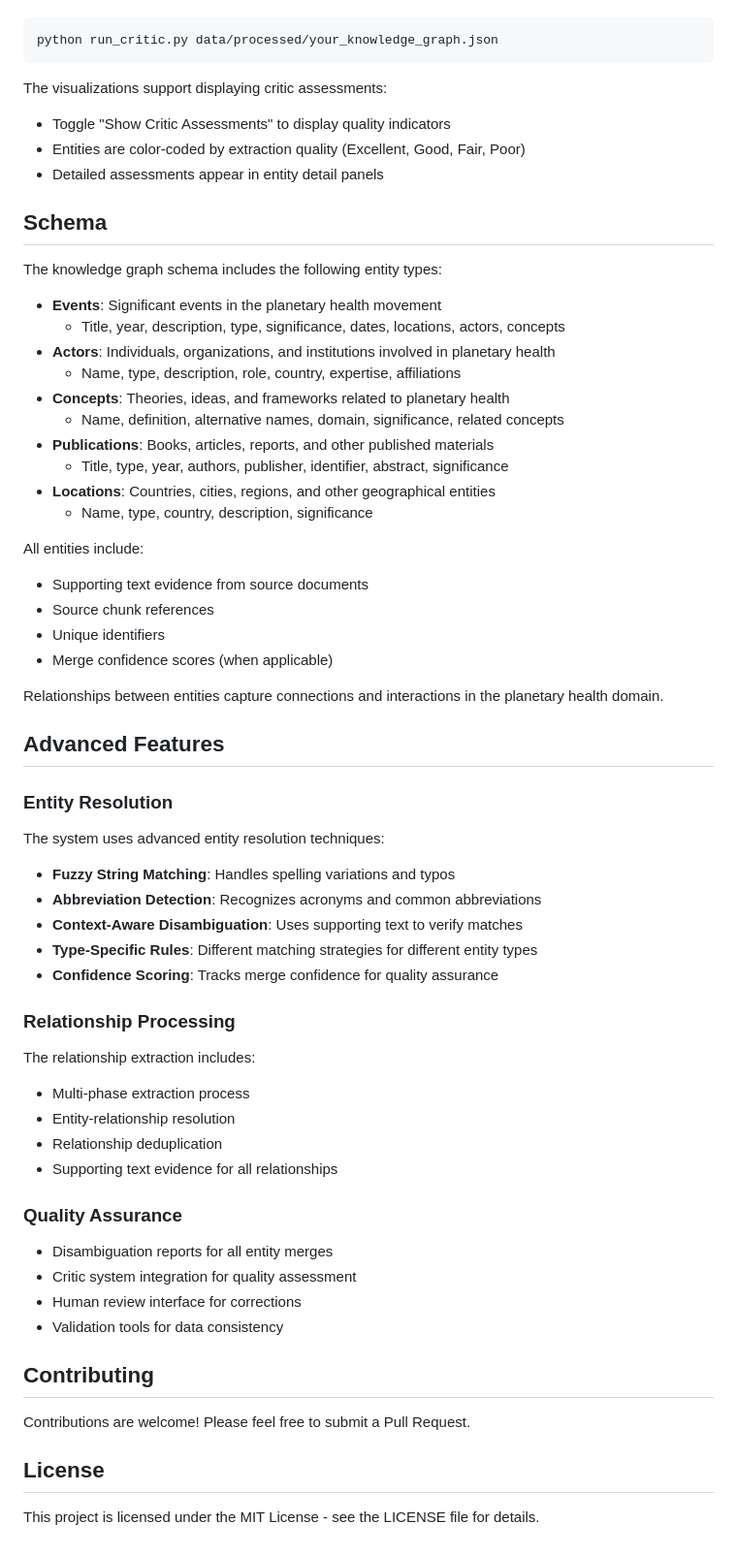
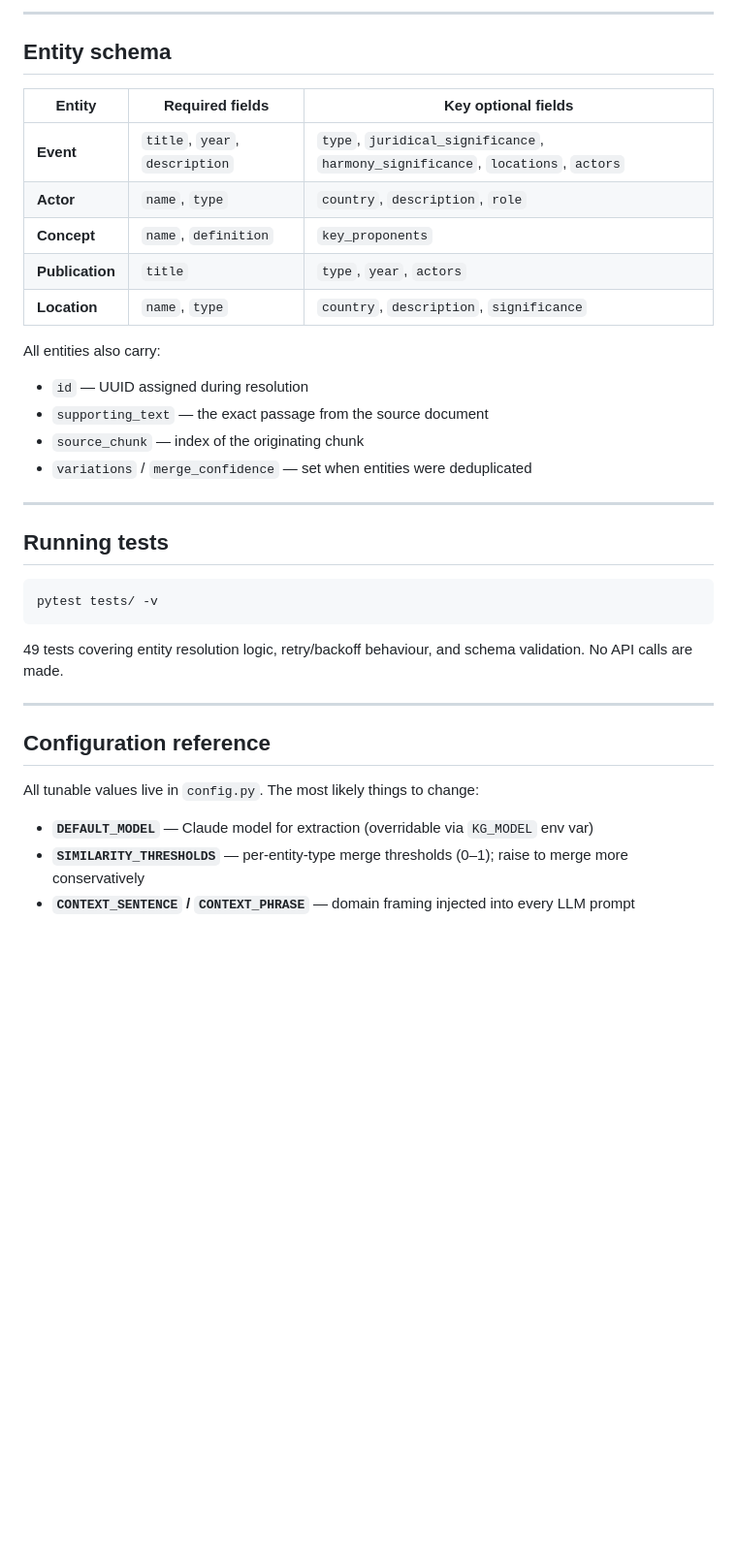
Before and after one commit to j-buettner/empohop, a Markdown page: README.md, the part around one of its changes. Shown at 97% size. Rendered like a GitHub page; blank space fills up the shorter version.

````diff
--- a/README.md
+++ b/README.md
@@ -188,66 +278,37 @@ Run the critic system to assess extraction quality:
+---
+
+## Entity schema
+
+| Entity | Required fields | Key optional fields |
+|--------|----------------|---------------------|
+| **Event** | `title`, `year`, `description` | `type`, `juridical_significance`, `harmony_significance`, `locations`, `actors` |
+| **Actor** | `name`, `type` | `country`, `description`, `role` |
+| **Concept** | `name`, `definition` | `key_proponents` |
+| **Publication** | `title` | `type`, `year`, `actors` |
+| **Location** | `name`, `type` | `country`, `description`, `significance` |
+
+All entities also carry:
+- `id` — UUID assigned during resolution
+- `supporting_text` — the exact passage from the source document
+- `source_chunk` — index of the originating chunk
+- `variations` / `merge_confidence` — set when entities were deduplicated
+
+---
+
+## Running tests
 
 ```bash
-python run_critic.py data/processed/your_knowledge_graph.json
+pytest tests/ -v
 ```
 
-The visualizations support displaying critic assessments:
-- Toggle "Show Critic Assessments" to display quality indicators
-- Entities are color-coded by extraction quality (Excellent, Good, Fair, Poor)
-- Detailed assessments appear in entity detail panels
+49 tests covering entity resolution logic, retry/backoff behaviour, and schema validation. No API calls are made.
 
-## Schema
+---
 
-The knowledge graph schema includes the following entity types:
+## Configuration reference
 
-- **Events**: Significant events in the planetary health movement
-  - Title, year, description, type, significance, dates, locations, actors, concepts
-- **Actors**: Individuals, organizations, and institutions involved in planetary health
-  - Name, type, description, role, country, expertise, affiliations
-- **Concepts**: Theories, ideas, and frameworks related to planetary health
-  - Name, definition, alternative names, domain, significance, related concepts
-- **Publications**: Books, articles, reports, and other published materials
-  - Title, type, year, authors, publisher, identifier, abstract, significance
-- **Locations**: Countries, cities, regions, and other geographical entities
-  - Name, type, country, description, significance
+All tunable values live in `config.py`. The most likely things to change:
 
-All entities include:
-- Supporting text evidence from source documents
-- Source chunk references
-- Unique identifiers
-- Merge confidence scores (when applicable)
-
-Relationships between entities capture connections and interactions in the planetary health domain.
-
-## Advanced Features
-
-### Entity Resolution
-
-The system uses advanced entity resolution techniques:
-- **Fuzzy String Matching**: Handles spelling variations and typos
-- **Abbreviation Detection**: Recognizes acronyms and common abbreviations
-- **Context-Aware Disambiguation**: Uses supporting text to verify matches
-- **Type-Specific Rules**: Different matching strategies for different entity types
-- **Confidence Scoring**: Tracks merge confidence for quality assurance
-
-### Relationship Processing
-
-The relationship extraction includes:
-- Multi-phase extraction process
-- Entity-relationship resolution
-- Relationship deduplication
-- Supporting text evidence for all relationships
-
-### Quality Assurance
-
-- Disambiguation reports for all entity merges
-- Critic system integration for quality assessment
-- Human review interface for corrections
-- Validation tools for data consistency
-
-## Contributing
-
-Contributions are welcome! Please feel free to submit a Pull Request.
-
-## License
-
-This project is licensed under the MIT License - see the LICENSE file for details.
+- **`DEFAULT_MODEL`** — Claude model for extraction (overridable via `KG_MODEL` env var)
+- **`SIMILARITY_THRESHOLDS`** — per-entity-type merge thresholds (0–1); raise to merge more conservatively
+- **`CONTEXT_SENTENCE` / `CONTEXT_PHRASE`** — domain framing injected into every LLM prompt
````
Also changed, not shown: other parts of README.md (+216 -126 lines).
